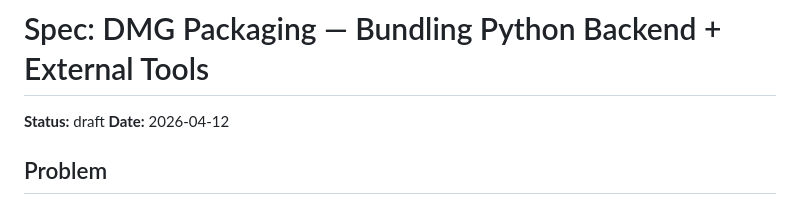
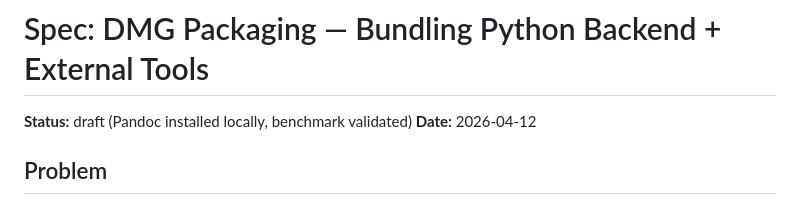
Before and after one commit to yangzichao/Revisica, a Markdown page: docs/specs/dmg-packaging.md, the part around the change. GitHub-like rendering.

```diff
--- a/docs/specs/dmg-packaging.md
+++ b/docs/specs/dmg-packaging.md
@@ -1,6 +1,6 @@
 # Spec: DMG Packaging — Bundling Python Backend + External Tools
 
-**Status:** draft
+**Status:** draft (Pandoc installed locally, benchmark validated)
 **Date:** 2026-04-12
 
 ## Problem
```
Also changed, not shown: CLAUDE.md (+1 -1 lines), docs/specs/ingestion-parsers.md (+1 -0 lines).
